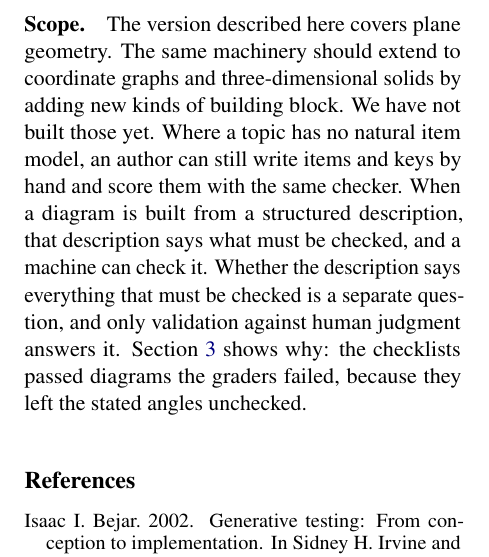
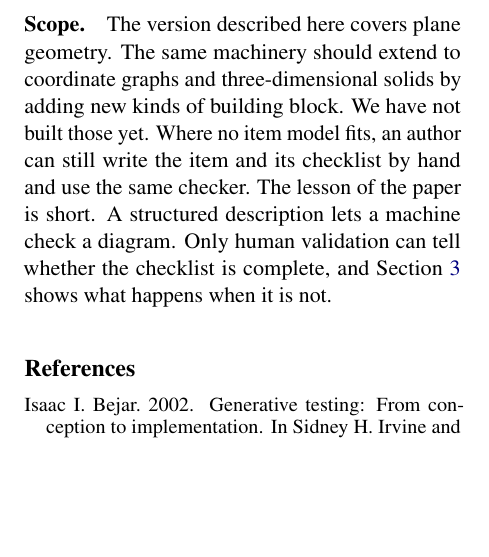
Before and after one commit to RenaissancePhilanthropy/geometry-diagram-generator, a LaTeX paper (paper-ncme/main.tex, which reads paper-ncme/sections/05_measurement.tex): part of one column of page 6 of 7, cut so that both start at the same text, the shorter picture padded with empty space. Compiled offline with pdfLaTeX.

Commit message:
NCME paper: closing passage shortened to the lesson
Co-Authored-By: Claude Fable 5.1 <noreply@anthropic.com>
Claude-Session: https://claude.ai/code/session_016LAZ5UGFEoRFZ3Et3c8r13

```diff
--- a/paper-ncme/sections/05_measurement.tex
+++ b/paper-ncme/sections/05_measurement.tex
@@ -52,4 +52,4 @@ The diagram a language model produces is a constructed response, and the same de
 First, isomorphism. Variants generated from one item model are parallel in construction. Parallel construction does not guarantee equal difficulty. A $30^\circ$ angle may make the problem more difficult than a $50^\circ$ one. Whether the variants are true isomorphs is a calibration question that only field testing with students can answer. That is future work, and the framework makes it inexpensive, because every variant comes with its key. Second, partial credit. The checker decides every requirement separately, so a score need not be all-or-nothing. A diagram that places the altitude correctly but misses the stated angle can earn credit for what it got right. The per-requirement verdicts provide the basis for a partial-credit rubric. The weights and score categories remain to be decided. Our graders also rated diagrams requirement by requirement. They agreed with the checker on 98\% of 864 individual ratings. The overall disagreement in \cref{sec:scoring} comes largely from requirements the checklist left out, not from the ones it contains.
 
 \paragraph{Scope.}
-The version described here covers plane geometry. The same machinery should extend to coordinate graphs and three-dimensional solids by adding new kinds of building block. We have not built those yet. Where a topic has no natural item model, an author can still write items and keys by hand and score them with the same checker. When a diagram is built from a structured description, that description says what must be checked, and a machine can check it. Whether the description says everything that must be checked is a separate question, and only validation against human judgment answers it. \Cref{sec:scoring} shows why: the checklists passed diagrams the graders failed, because they left the stated angles unchecked.
+The version described here covers plane geometry. The same machinery should extend to coordinate graphs and three-dimensional solids by adding new kinds of building block. We have not built those yet. Where no item model fits, an author can still write the item and its checklist by hand and use the same checker. The lesson of the paper is short. A structured description lets a machine check a diagram. Only human validation can tell whether the checklist is complete, and \cref{sec:scoring} shows what happens when it is not.
```
Also changed, not shown: paper-ncme/PAPER_DRAFT.md (+1 -1 lines).
